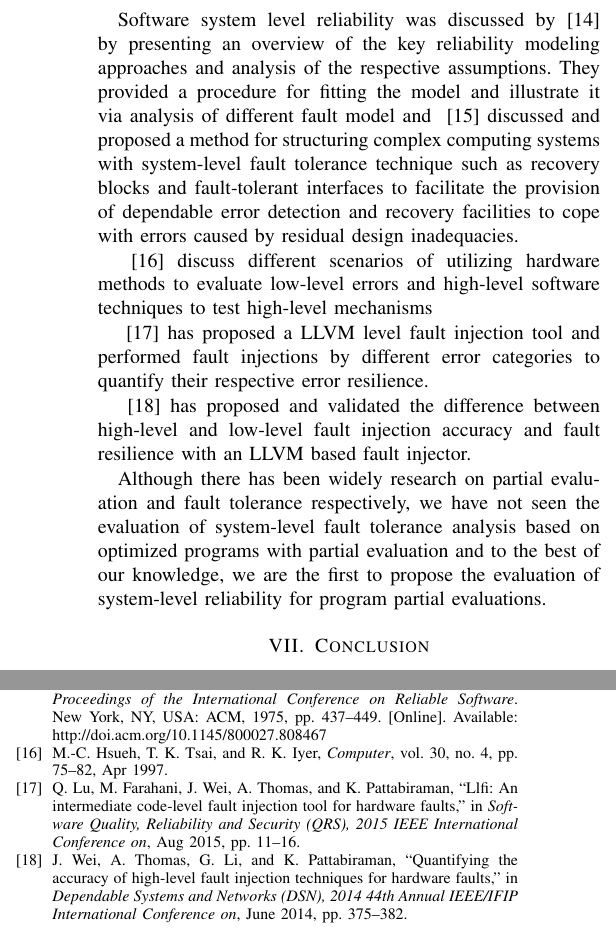
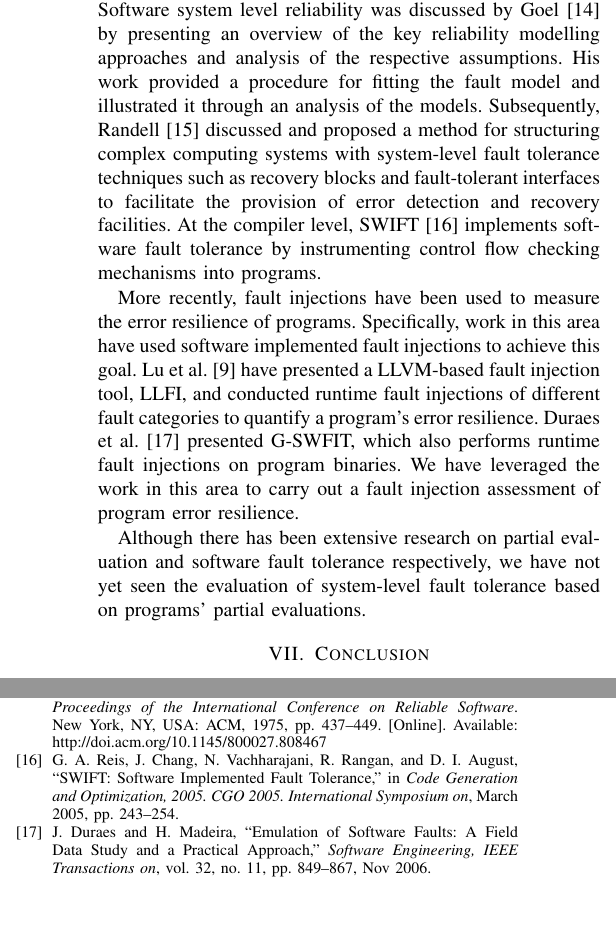
Before and after one commit to abrahamchan/LLVMPartialEval, a LaTeX paper (Paper/mainpaper.tex, which reads Paper/references.bib, Paper/related-work.tex): two parts of the columns of page 5 of 5, joined at a grey line, cut so that both start at the same text. Compiled offline with pdfLaTeX; a missing font is replaced by an installed copy or a similar font; a LaTeX package or settings file that is missing is left out.

Commit message:
Revise related works section

```diff
--- a/Paper/references.bib
+++ b/Paper/references.bib
@@ -26,11 +26,3 @@ keywords={Estimation;NHPP;failure count models;fault seeding;input domain models
 doi={10.1109/TSE.1985.232177},
 ISSN={0098-5589},
 month={Dec},}
-
-@ARTICLE{Faultinjection,
-author={Mei-Chen Hsueh and T. K. Tsai and R. K. Iyer},
-journal={Computer},
-title={},
-year={1997},
-volume={30},
-number={4},
@@ -41,7 +28,0 @@ ISSN={0018-9162},
-month={Apr},}
-
-@INPROCEEDINGS{luqining,
-author={Q. Lu and M. Farahani and J. Wei and A. Thomas and K. Pattabiraman},
-booktitle={Software Quality, Reliability and Security (QRS), 2015 IEEE International Conference on},
-title={LLFI: An Intermediate Code-Level Fault Injection Tool for Hardware Faults},
-year={2015},
@@ -51,7 +28,0 @@ doi={10.1109/QRS.2015.13},
-month={Aug},}
-
-@INPROCEEDINGS{Weijiesheng,
-author={J. Wei and A. Thomas and G. Li and K. Pattabiraman},
-booktitle={Dependable Systems and Networks (DSN), 2014 44th Annual IEEE/IFIP International Conference on},
-title={Quantifying the Accuracy of High-Level Fault Injection Techniques for Hardware Faults},
-year={2014},
@@ -214,3 +180,11 @@ month={Sept},
  address = {New York, NY, USA},
  keywords = {compiler generators, compilers, interpreters, partial evaluation, program specialization},
 }
+
+@ARTICLE{Duraes2006,
+author={Duraes, J.A. and Madeira, H.S.},
+journal={Software Engineering, IEEE Transactions on},
+title={{Emulation of Software Faults: A Field Data Study and a Practical Approach}},
+year={2006},
+volume={32},
+number={11},
@@ -216,0 +195,7 @@ month={Sept},
+month={Nov},}
+
+@INPROCEEDINGS{SWIFT,
+author={G. A. Reis and J. Chang and N. Vachharajani and R. Rangan and D. I. August},
+booktitle={Code Generation and Optimization, 2005. CGO 2005. International Symposium on},
+title={{SWIFT: Software Implemented Fault Tolerance}},
+year={2005},
@@ -216,0 +205 @@ month={Sept},
+month={March},}
--- a/Paper/related-work.tex
+++ b/Paper/related-work.tex
@@ -9 +12,6 @@ However, the working process was complicated and still in evaluation stage.
 
+Software fault tolerance has been a widely studied topic.
+Software system level reliability was discussed by Goel~\cite{Softwarereliability} by presenting an overview of the key reliability modelling approaches and analysis of the respective assumptions.
+His work provided a procedure for fitting the fault model and illustrated it through an analysis of the models.
+Subsequently, Randell~\cite{Randell} discussed and proposed a method for structuring complex computing systems with system-level fault tolerance techniques such as recovery blocks and fault-tolerant interfaces to facilitate the provision of error detection and recovery facilities.
+At the compiler level, SWIFT~\cite{SWIFT} implements software fault tolerance by instrumenting control flow checking mechanisms into programs.
@@ -11,10 +18,8 @@ Fault tolerance and fault injection have been a widely discussed topic and many
 
-Software system level reliability was discussed by~\cite{Softwarereliability} by presenting an overview of the key reliability modeling approaches and analysis of the respective assumptions. They provided a procedure for fitting the model and illustrate it via analysis of different fault model and ~\cite{Randell} discussed and proposed a method for structuring complex computing systems with system-level fault tolerance technique such as recovery blocks and fault-tolerant interfaces to facilitate the provision of dependable error detection and recovery facilities to cope with errors caused by residual design inadequacies.
+More recently, fault injections have been used to measure the error resilience of programs.
+Specifically, work in this area have used software implemented fault injections to achieve this goal.
+Lu et al.~\cite{LLFI} have presented a LLVM-based fault injection tool, LLFI, and conducted runtime fault injections of different fault categories to quantify a program's error resilience.
+Duraes et al.~\cite{Duraes2006} presented G-SWFIT, which also performs runtime fault injections on program binaries.
+We have leveraged the work in this area to carry out a fault injection assessment of program error resilience.
 
-~\cite{Faultinjection} discuss different scenarios of utilizing hardware methods to evaluate low-level errors and high-level software techniques to test high-level mechanisms
-
-~\cite{luqining} has proposed a LLVM level fault injection tool and performed fault injections by different error categories to quantify their respective error resilience.
-
-~\cite{Weijiesheng} has proposed and validated the difference between high-level and low-level fault injection accuracy and fault resilience with an LLVM based fault injector.
-
-Although there has been widely research on partial evaluation and fault tolerance respectively, we have not seen the evaluation of system-level fault tolerance analysis based on optimized programs with partial evaluation and to the best of our knowledge, we are the first to propose the evaluation of system-level reliability for program partial evaluations.
+Although there has been extensive research on partial evaluation and software fault tolerance respectively, we have not yet seen the evaluation of system-level fault tolerance based on programs' partial evaluations.
```
Also changed, not shown: Paper/references.bib (19 more changed lines), Paper/related-work.tex (14 more changed lines).
